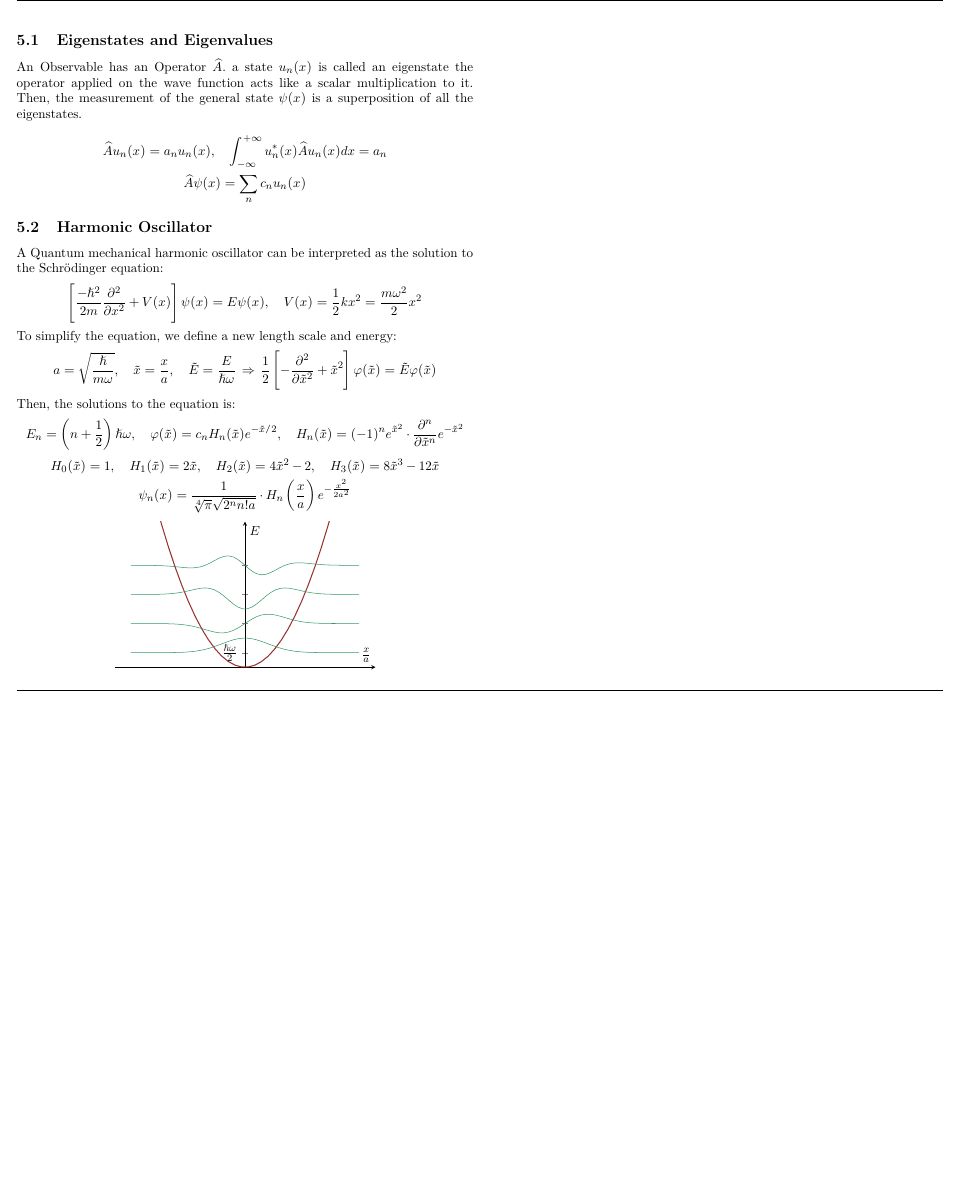
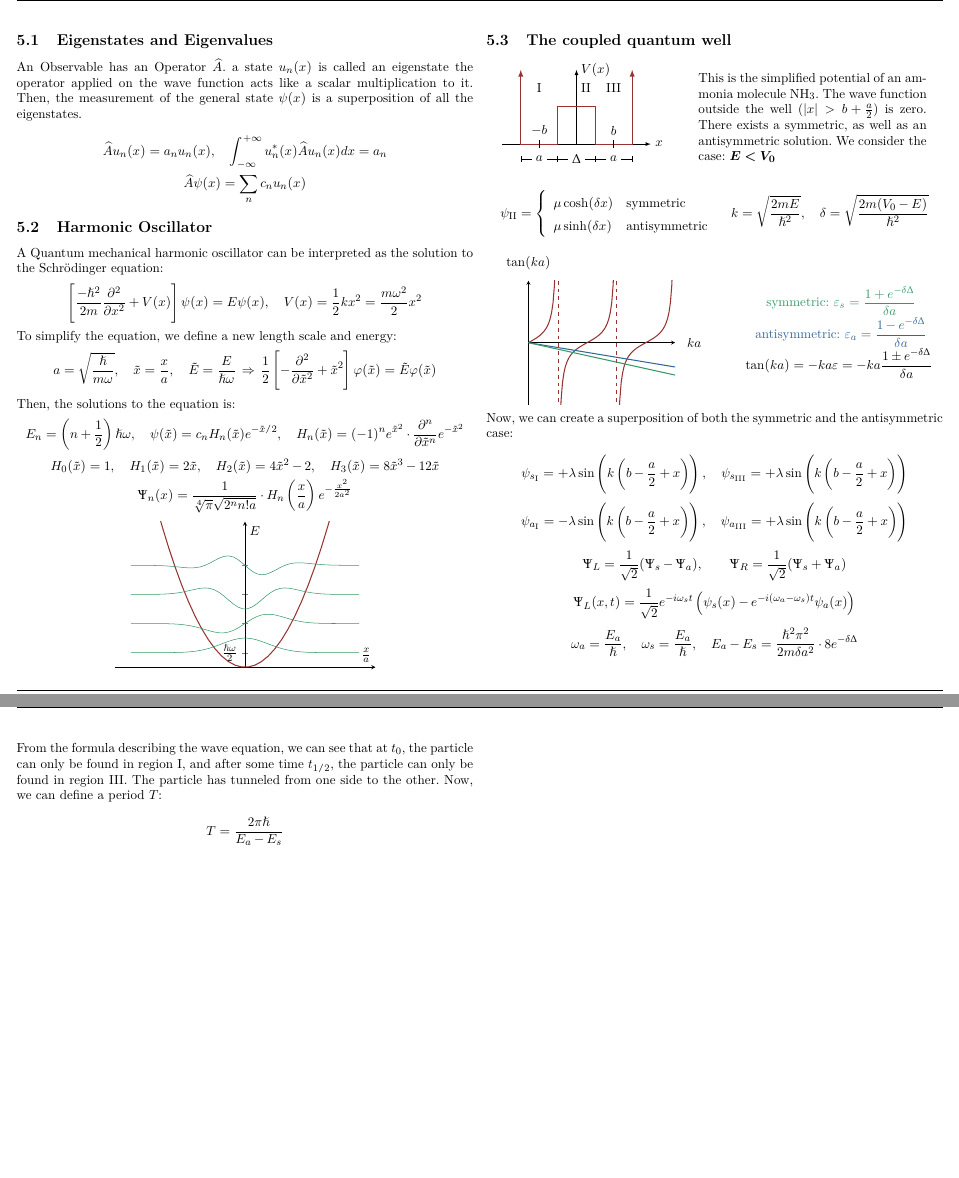
Before and after one commit to tiborschneider/physics_II, a LaTeX document (physics_2.tex, which reads fs.tex): part of page 7 of 8 before the commit and two parts of pages 7 and 8 of 9 after it, the two joined at a grey line, cut at the place of the change, the shorter picture padded with empty space. Compiled offline with pdfLaTeX.

Commit message:
the coupled well

```diff
--- a/fs.tex
+++ b/fs.tex
@@ -58,6 +58,7 @@
 \DeclareMathOperator\E{E}
 \DeclareMathOperator\NDFT{DFT}
 \DeclareMathOperator\IDFT{IDFT}
+\newcommand*\chem[1]{\ensuremath{\mathrm{#1}}}
 
 
 %colorCodes
--- a/physics_2.tex
+++ b/physics_2.tex
@@ -715,10 +715,10 @@ $$\left[ \frac{-\hslash^2}{2m} \pdiff{}{x}  + V(x) \right] \psi(x) = E \psi(x),
 To simplify the equation, we define a new length scale and energy:
 $$a = \sqrt{\frac{\hslash}{m \omega}}, \quad \tilde{x} = \frac{x}{a}, \quad \tilde{E} = \frac{E}{\hslash \omega} \, \Rightarrow \, \frac{1}{2} \left[-\pdiff{}{\tilde{x}} + \tilde{x}^2\right] \varphi(\tilde{x}) = \tilde{E} \varphi(\tilde{x})$$
 Then, the solutions to the equation is:
-$$E_n = \left(n + \frac{1}{2}\right) \hslash \omega, \quad \varphi(\tilde{x}) = c_n H_n(\tilde{x}) e^{-
+$$E_n = \left(n + \frac{1}{2}\right) \hslash \omega, \quad \psi(\tilde{x}) = c_n H_n(\tilde{x}) e^{-
 \tilde{x}/2}, \quad H_n(\tilde{x}) = (-1)^n e^{\tilde{x}^2} \cdot \frac{\partial^n}{\partial \tilde{x}^n} e^{-\tilde{x}^2}$$
 $$H_0(\tilde{x}) = 1, \quad H_1(\tilde{x}) = 2 \tilde{x}, \quad H_2(\tilde{x}) = 4 \tilde{x}^2 - 2, \quad H_3(\tilde{x}) =8 \tilde{x}^3 - 12\tilde{x}$$
-$$\psi_n(x) = \frac{1}{\sqrt[4]{\pi} \sqrt{2^n n! a}} \cdot H_n\left(\frac{x}{a}\right) e^{-\frac{x^2}{2a^2}}$$
+$$\Psi_n(x) = \frac{1}{\sqrt[4]{\pi} \sqrt{2^n n! a}} \cdot H_n\left(\frac{x}{a}\right) e^{-\frac{x^2}{2a^2}}$$
 
 \begin{center}
 	\begin{tikzpicture}
@@ -732,6 +732,62 @@ $$\psi_n(x) = \frac{1}{\sqrt[4]{\pi} \sqrt{2^n n! a}} \cdot H_n\left(\frac{x}{a}
 	\end{tikzpicture}
 \end{center}
 
+\subsection{The coupled quantum well}
+
+\begin{tabular}{cc}
+	\begin{tabular}{c}
+		\begin{tikzpicture}
+			\draw [->] (-2,0) -- (2,0) node[right] {$x$};
+			\draw [->] (0,0) -- (0,2) node[right] {$V(x)$};
+			\draw [thick, cRed, <->] (-1.5,2) -- (-1.5,0) -- (-0.5,0) -- (-0.5,1) -- (0.5,1) -- (0.5,0) -- (1.5,0) -- (1.5,2);
+			\draw (-1,1.5) node{\rom{1}} (0,1.5) node[right] {\rom{2}} (1,1.5) node{\rom{3}};
+			\draw (-1,0.1) node[above] {$-b$} -- (-1,-0.1);
+			\draw ( 1,0.1) node[above] {$b$}  -- ( 1,-0.1);
+			\draw [|-|] (-1.5,-0.4) -- node[pos=0.5, fill=white] {$a$} (-0.5,-0.4);
+			\draw [|-|] ( 1.5,-0.4) -- node[pos=0.5, fill=white] {$a$} ( 0.5,-0.4);
+			\draw       (-0.5,-0.4) -- node[pos=0.5, fill=white] {$\Delta$} ( 0.5,-0.4);
+		\end{tikzpicture}
+	\end{tabular} &
+	\begin{tabular}{p{0.5\columnwidth}}
+		This is the simplified potential of an ammonia molecule $\chem{NH_3}$. The wave function outside the well ($\abs{x} > b + \frac{a}{2}$) is zero. There exists a symmetric, as well as an antisymmetric solution. We consider the case: $\bm{E < V_0}$
+	\end{tabular}
+\end{tabular}
+
+%$$\psi_{\rom{1}} = \pm \lambda \cdot \sin\left(k \left(b - \frac{a}{2} + x\right)\right) \qquad \psi_{\rom{3}} = \pm \lambda \cdot \sin\left(k \left(b - \frac{a}{2} + x\right)\right)$$
+$$\psi_{\rom{2}} = \begin{case} \mu \cosh (\delta x)  & \text{symmetric} \\ \mu \sinh (\delta x) & \text{antisymmetric}\end{case} \quad k = \sqrt{\frac{2mE}{\hslash^2}}, \quad \delta = \sqrt{\frac{2 m (V_0 - E)}{\hslash^2}}$$
+
+\begin{tabular}{cc}
+	\begin{tabular}{c}
+		\begin{tikzpicture}
+			\begin{axis}[xlabel=$k a$,ylabel=$\tan(k a)$, xmin=0, xmax=5*pi/2, ymin=-6, ymax=6, width=0.45\columnwidth, height=0.4\columnwidth, axis lines=middle, ticks=none, every axis x label/.style={at={(ticklabel* cs:1.05)}, anchor=west}, every axis y label/.style={at={(ticklabel* cs:1.05)}, anchor=south}]
+				\addplot[thick, color=cRed, samples=20, domain=0:(pi/2-0.1)] {tan(x*180/pi)};
+				\addplot[thick, color=cRed, samples=40, domain=(1*pi/2+0.1):(3*pi/2-0.1)] {tan(x*180/pi)};
+				\addplot[thick, color=cRed, samples=40, domain=(3*pi/2+0.1):(5*pi/2-0.1)] {tan(x*180/pi)};
+				\draw [cRed, dashed] (axis cs:pi/2,6) -- (axis cs:pi/2,-6) (axis cs:3*pi/2,6) -- (axis cs:3*pi/2,-6);
+				\addplot[thick, color=cBlue, samples=2, domain=0:5*pi/2] {-0.3*x};
+				\addplot[thick, color=cGreen, samples=2, domain=0:5*pi/2] {-0.4*x};
+			\end{axis}
+		\end{tikzpicture}
+	\end{tabular} &
+	\begin{mtabular}{c}
+		$\fmm \color{cGreen} \text{symmetric: }\varepsilon_s = \frac{1 + e^{-\delta \Delta}}{\delta a}$ \\
+		$\fmm \color{cBlue}\text{antisymmetric: } \varepsilon_a = \frac{1 - e^{-\delta \Delta}}{\delta a}$ \\
+		$\fmm \tan(k a) = -k a \varepsilon = -k a \frac{1 \pm e^{-\delta \Delta}}{\delta a}$
+	\end{mtabular}
+\end{tabular}
+
+Now, we can create a superposition of both the symmetric and the antisymmetric case:
+
+$$\psi_{s_\rom{1}} = + \lambda \sin\left( k \left( b - \frac{a}{2} + x \right) \right), \quad \psi_{s_\rom{3}} = + \lambda \sin\left( k \left( b - \frac{a}{2} + x \right) \right)$$
+$$\psi_{a_\rom{1}} = - \lambda \sin\left( k \left( b - \frac{a}{2} + x \right) \right), \quad \psi_{a_\rom{3}} = + \lambda \sin\left( k \left( b - \frac{a}{2} + x \right) \right)$$
+$$\Psi_L = \frac{1}{\sqrt{2}} (\Psi_s - \Psi_a), \qquad \Psi_R = \frac{1}{\sqrt{2}} (\Psi_s + \Psi_a)$$
+$$\Psi_L(x,t) = \frac{1}{\sqrt{2}} e^{-i \omega_s t} \left(\psi_s(x) - e^{-i (\omega_a - \omega_s) t} \psi_a(x)\right)$$
+$$\omega_a = \frac{E_a}{\hslash}, \quad \omega_s = \frac{E_a}{\hslash}, \quad E_a - E_s = \frac{\hslash^2 \pi^2}{2 m \delta a^2} \cdot 8 e^{-\delta \Delta}$$
+
+From the formula describing the wave equation, we can see that at $t_0$, the particle can only be found in region \rom{1}, and after some time $t_{1/2}$, the particle can only be found in region \rom{3}. The particle has tunneled from one side to the other. Now, we can define a period $T$:
+
+$$T = \frac{2 \pi \hslash}{E_a - E_s}$$
+
 \pagebreak
 \onecolumn
 \includepdf[angle=-90,pagecommand={\section{Periodic Table of the Elements}}, scale=0.9]{periodic_table.pdf}
```
Also changed, not shown: physics_2.pdf, physics_2.tex (72 more changed lines).
